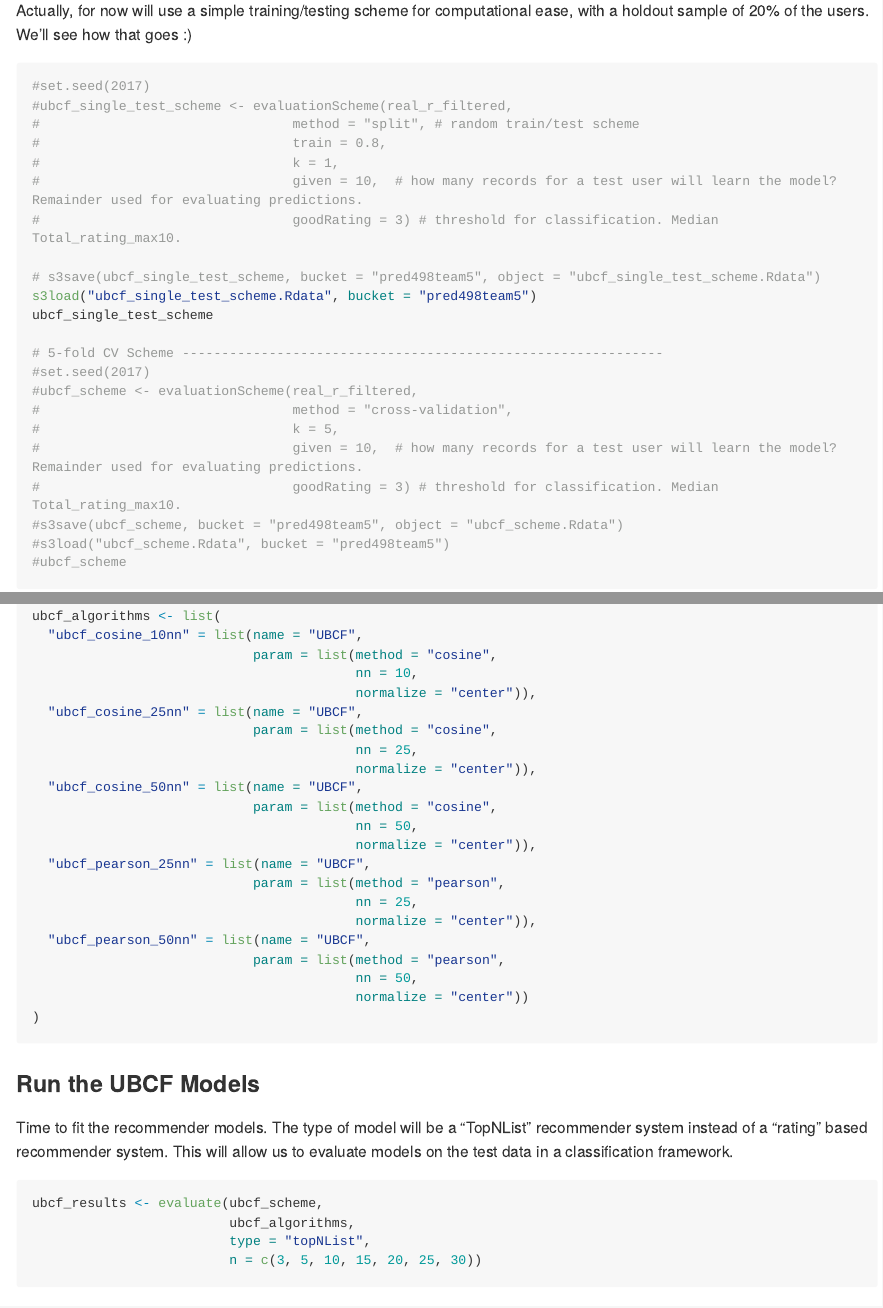
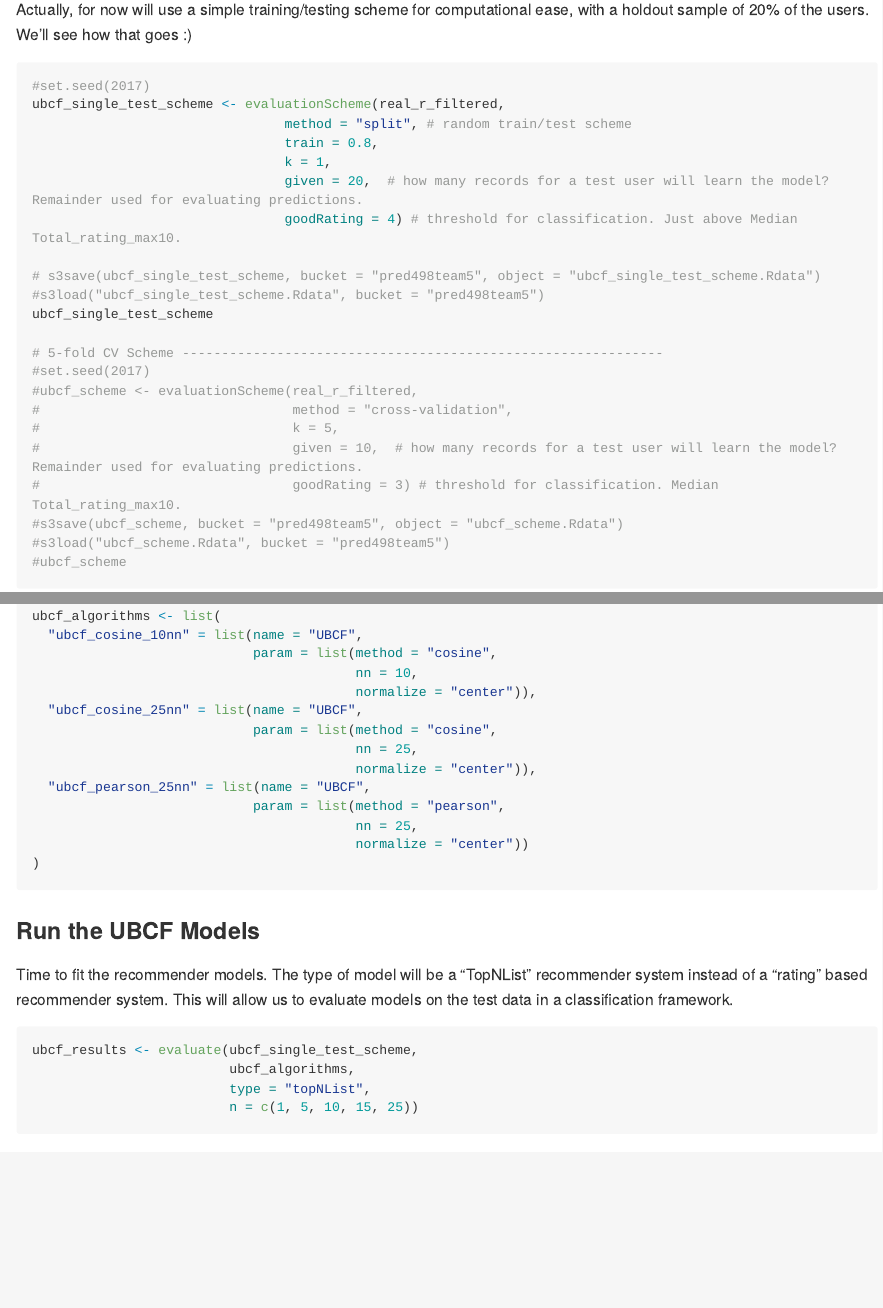
Before and after one commit to BrandonHoeft/Rec-Engine-498, an R Markdown document (EDA_and_collaborative_filtering.Rmd): the page in a window 1100 px wide, from 3510 px down before the commit and from 3960 px down after it, so that both start at the same text, and a second part further down, joined at a grey line. Rendered offline with R 4.5, knitr and Pandoc, with nearby package versions; some code elsewhere in the file could not run offline; long lines of code are wrapped.

Commit message:
building the collaborative filtering models on smaller subsets of the data.

````diff
--- a/EDA_and_collaborative_filtering.Rmd
+++ b/EDA_and_collaborative_filtering.Rmd
@@ -895,15 +905,15 @@ Actually, for now will use a simple training/testing scheme for computational ea
 ``` {r eval = FALSE, echo = TRUE}
 
 #set.seed(2017)
-#ubcf_single_test_scheme <- evaluationScheme(real_r_filtered,
-#                                method = "split", # random train/test scheme
-#                                train = 0.8,
-#                                k = 1,
-#                                given = 10,  # how many records for a test user will learn the model? Remainder used for evaluating predictions.
-#                                goodRating = 3) # threshold for classification. Median Total_rating_max10.
+ubcf_single_test_scheme <- evaluationScheme(real_r_filtered,
+                                method = "split", # random train/test scheme
+                                train = 0.8,
+                                k = 1,
+                                given = 20,  # how many records for a test user will learn the model? Remainder used for evaluating predictions.
+                                goodRating = 4) # threshold for classification. Just above Median Total_rating_max10.
 
 # s3save(ubcf_single_test_scheme, bucket = "pred498team5", object = "ubcf_single_test_scheme.Rdata")
-s3load("ubcf_single_test_scheme.Rdata", bucket = "pred498team5")
+#s3load("ubcf_single_test_scheme.Rdata", bucket = "pred498team5")
 ubcf_single_test_scheme
 
 # 5-fold CV Scheme -------------------------------------------------------------
@@ -955,17 +965,9 @@ ubcf_algorithms <- list(
                             param = list(method = "cosine",
                                          nn = 25,
                                          normalize = "center")),
-  "ubcf_cosine_50nn" = list(name = "UBCF",
-                            param = list(method = "cosine",
-                                         nn = 50,
-                                         normalize = "center")),
   "ubcf_pearson_25nn" = list(name = "UBCF",
                             param = list(method = "pearson",
                                          nn = 25,
-                                         normalize = "center")),
-  "ubcf_pearson_50nn" = list(name = "UBCF",
-                            param = list(method = "pearson",
-                                         nn = 50,
                                          normalize = "center"))
 )
 ```
@@ -975,10 +977,10 @@ ubcf_algorithms <- list(
 Time to fit the recommender models. The type of model will be a "TopNList" recommender system instead of a "rating" based recommender system. This will allow us to evaluate models on the test data in a classification framework.
 
 ``` {r eval = FALSE, echo = TRUE}
-ubcf_results <- evaluate(ubcf_scheme,
+ubcf_results <- evaluate(ubcf_single_test_scheme,
                          ubcf_algorithms,
                          type = "topNList",
-                         n = c(3, 5, 10, 15, 20, 25, 30))
+                         n = c(1, 5, 10, 15, 25))
 
 ```
 
````
Also changed, not shown: EDA_and_collaborative_filtering.Rmd (24 more changed lines).
